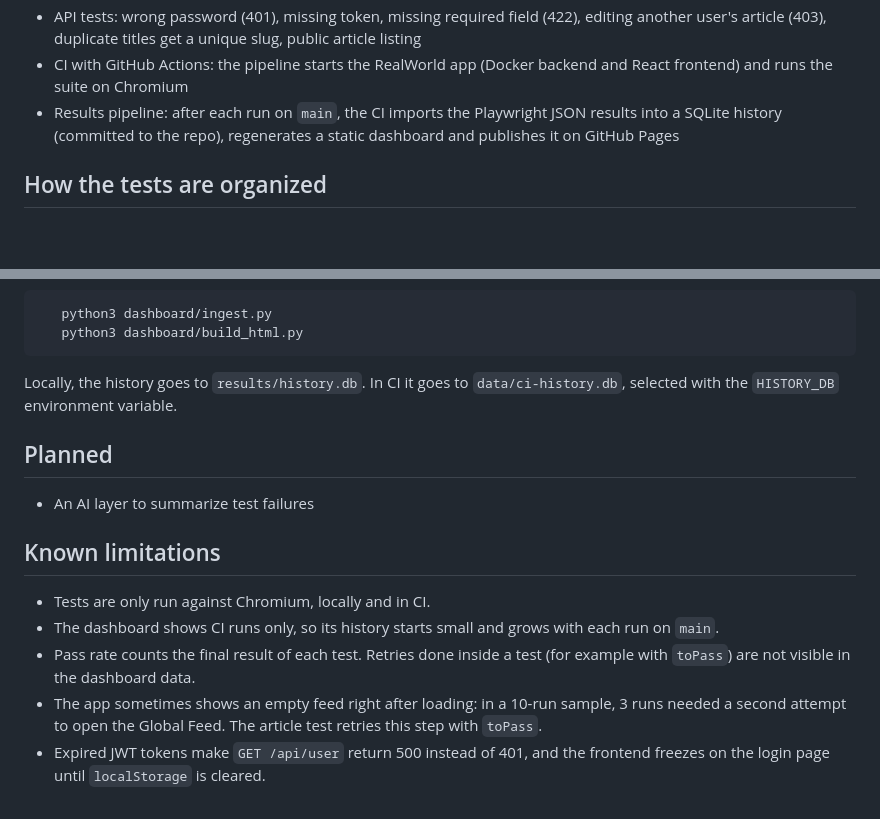
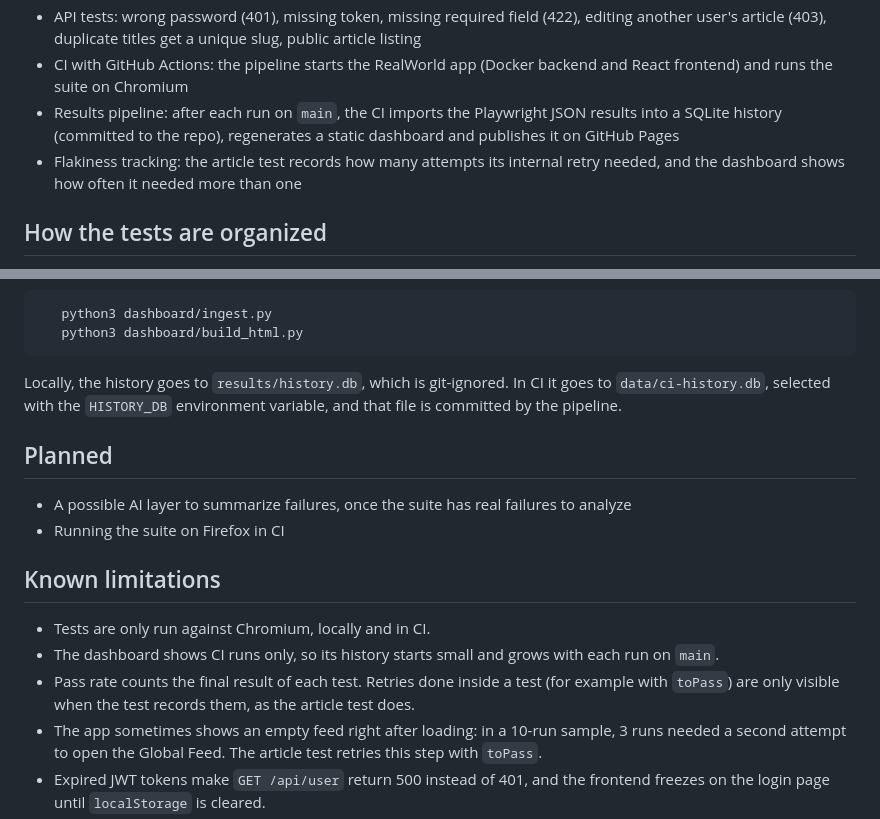
Before and after one commit to NicholasLazzarin/conduit-qa-suite, a Markdown page: README.md, 2 parts joined by grey strips. Drawn GitHub-style; blank space fills up the shorter version.

Commit message:
Update README: flakiness tracking, results ignored, planned items

````diff
--- a/README.md
+++ b/README.md
@@ -17,6 +17,7 @@ This is a learning and portfolio project, built step by step. The app under test
 - API tests: wrong password (401), missing token, missing required field (422), editing another user's article (403), duplicate titles get a unique slug, public article listing
 - CI with GitHub Actions: the pipeline starts the RealWorld app (Docker backend and React frontend) and runs the suite on Chromium
 - Results pipeline: after each run on `main`, the CI imports the Playwright JSON results into a SQLite history (committed to the repo), regenerates a static dashboard and publishes it on GitHub Pages
+- Flakiness tracking: the article test records how many attempts its internal retry needed, and the dashboard shows how often it needed more than one
 
 ## How the tests are organized
 
@@ -61,17 +62,18 @@ This is a learning and portfolio project, built step by step. The app under test
    python3 dashboard/ingest.py
    python3 dashboard/build_html.py
 ```
-   Locally, the history goes to `results/history.db`. In CI it goes to `data/ci-history.db`, selected with the `HISTORY_DB` environment variable.
+   Locally, the history goes to `results/history.db`, which is git-ignored. In CI it goes to `data/ci-history.db`, selected with the `HISTORY_DB` environment variable, and that file is committed by the pipeline.
 
 ## Planned
 
-- An AI layer to summarize test failures
+- A possible AI layer to summarize failures, once the suite has real failures to analyze
+- Running the suite on Firefox in CI
 
 ## Known limitations
 
 - Tests are only run against Chromium, locally and in CI.
 - The dashboard shows CI runs only, so its history starts small and grows with each run on `main`.
-- Pass rate counts the final result of each test. Retries done inside a test (for example with `toPass`) are not visible in the dashboard data.
+- Pass rate counts the final result of each test. Retries done inside a test (for example with `toPass`) are only visible when the test records them, as the article test does.
 - The app sometimes shows an empty feed right after loading: in a 10-run sample, 3 runs needed a second attempt to open the Global Feed. The article test retries this step with `toPass`.
 - Expired JWT tokens make `GET /api/user` return 500 instead of 401, and the frontend freezes on the login page until `localStorage` is cleared.
 - The profile link (`/@username`) shows a blank page, and the browser console reports that no route matched it.
````
